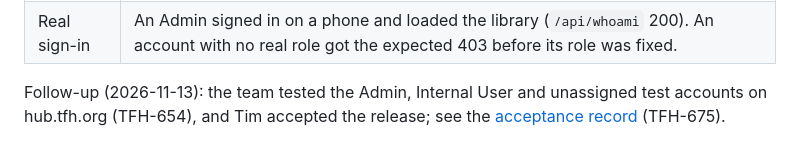
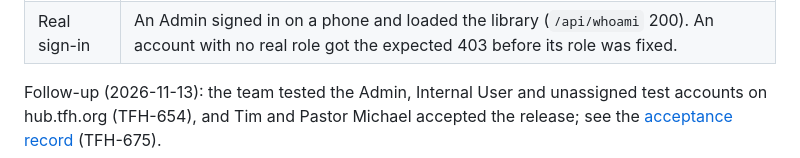
Before and after one commit to TFH-Web/TFH-Sermon-Hub, a Markdown page: docs/production-launch.md, the part around the change. Drawn GitHub-style.

```diff
--- a/docs/production-launch.md
+++ b/docs/production-launch.md
@@ -126,5 +126,5 @@ manages the tfh.org DNS in Cloudflare.
 | Real sign-in | An Admin signed in on a phone and loaded the library (`/api/whoami` 200). An account with no real role got the expected 403 before its role was fixed. |
 
 Follow-up (2026-11-13): the team tested the Admin, Internal User and unassigned
-test accounts on hub.tfh.org (TFH-654), and Tim accepted the release; see the
+test accounts on hub.tfh.org (TFH-654), and Tim and Pastor Michael accepted the release; see the
 [acceptance record](testing/sprint9-client-acceptance.md) (TFH-675).
```
Also changed, not shown: docs/testing/sprint9-client-acceptance.md (+3 -3 lines), docs/testing/sprint9-jack.md (+1 -1 lines).
